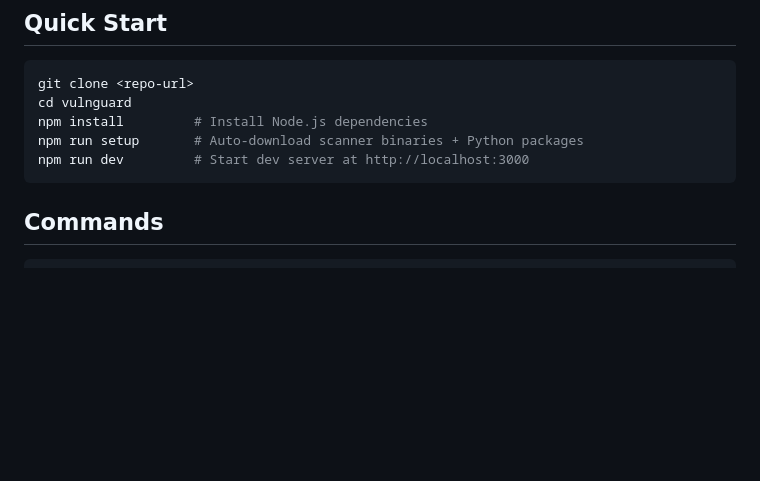
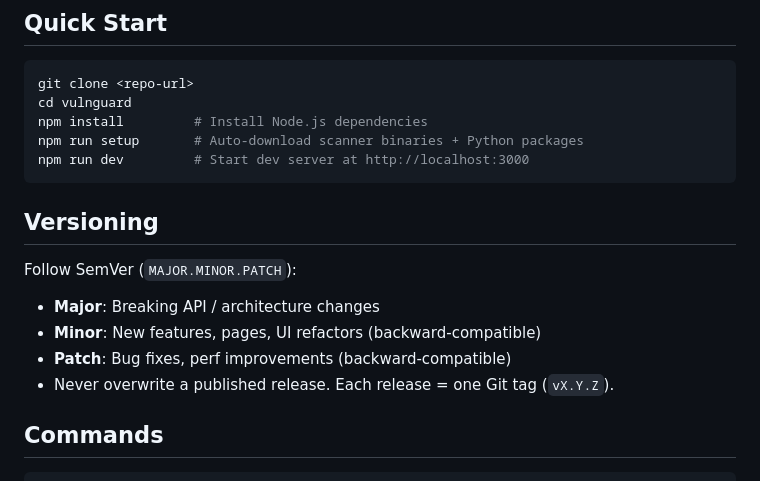
Before and after one commit to hengtaoshi/VulnGuard, a Markdown page: CLAUDE.md, the part around the change. GitHub-like rendering; blank space fills up the shorter version.

Commit message:
docs: 添加 SemVer 版本号规范
Co-Authored-By: Claude <noreply@anthropic.com>

````diff
--- a/CLAUDE.md
+++ b/CLAUDE.md
@@ -11,6 +11,14 @@ npm install         # Install Node.js dependencies
 npm run setup       # Auto-download scanner binaries + Python packages
 npm run dev         # Start dev server at http://localhost:3000
 ```
+
+## Versioning
+
+Follow SemVer (`MAJOR.MINOR.PATCH`):
+- **Major**: Breaking API / architecture changes
+- **Minor**: New features, pages, UI refactors (backward-compatible)
+- **Patch**: Bug fixes, perf improvements (backward-compatible)
+- Never overwrite a published release. Each release = one Git tag (`vX.Y.Z`).
 
 ## Commands
 
````
